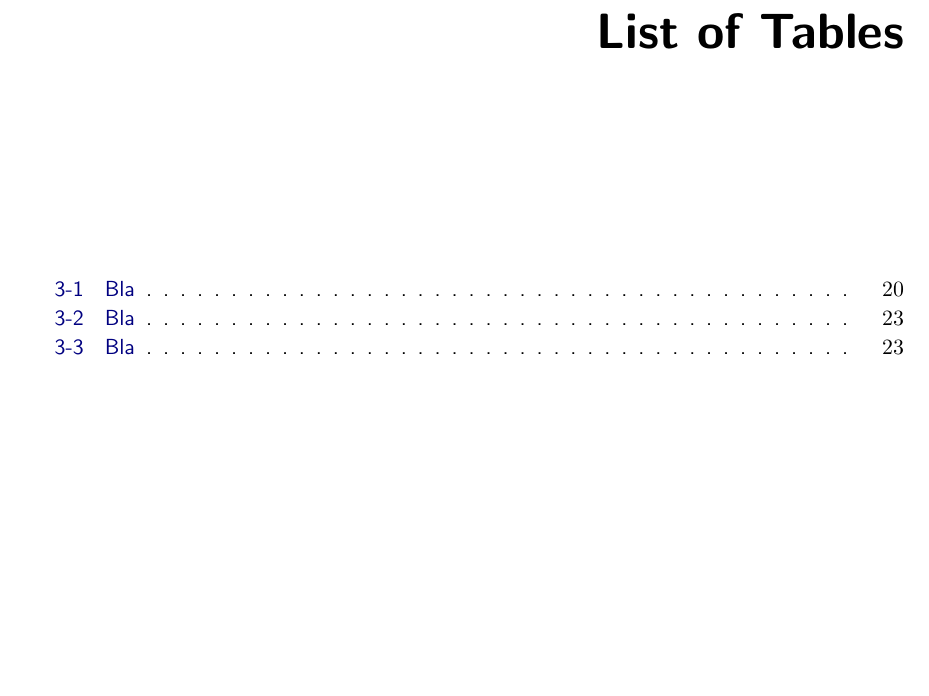
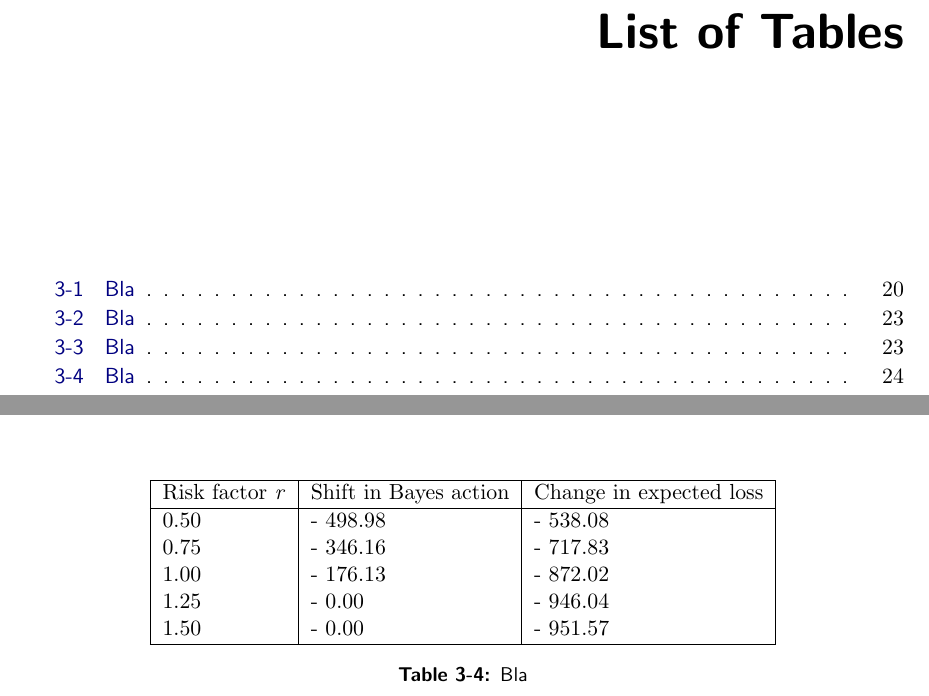
Before and after one commit to nre-aachen/Theses, a LaTeX thesis (Risk analysis/Text/Layout/Layout/MSc_layout_Fabian.tex, which reads Risk analysis/Text/Layout/Layout/chapter3_1Dcase.tex): part of page 15 of 48 before the commit and two parts of pages 15 and 42 of 48 after it, the two joined at a grey line, cut so that both start at the same text, the shorter picture padded with empty space. Compiled offline with pdfLaTeX.

Commit message:
Block data from Miguel

```diff
--- a/Risk analysis/Text/Layout/Layout/chapter3_1Dcase.tex
+++ b/Risk analysis/Text/Layout/Layout/chapter3_1Dcase.tex
@@ -277,4 +277,20 @@ For simple understanding and working out the application of the methods, first,
 		\label{tab:update_smallres_tab}
 	\end{table}
 
+	\begin{table}
+			\centering
+			\begin{tabular}[c]{| l | l | l |}
+				\hline
+				Risk factor \textit{r} & Shift in Bayes action & Change in expected loss \\ \hline
+				0.50 & -~498.98 & -~538.08 \\
+				0.75 & -~346.16 & -~717.83  \\
+				1.00 & -~176.13 & -~872.02 \\
+				1.25 & -~0.00 & -~946.04 \\
+				1.50 & -~0.00 & -~951.57  \\
+				\hline
+			\end{tabular}
+			\caption{Bla}
+			\label{tab:update_examples_all}
+	\end{table}
+
 	\section{General case results}
```
Also changed, not shown: 7 other files.
